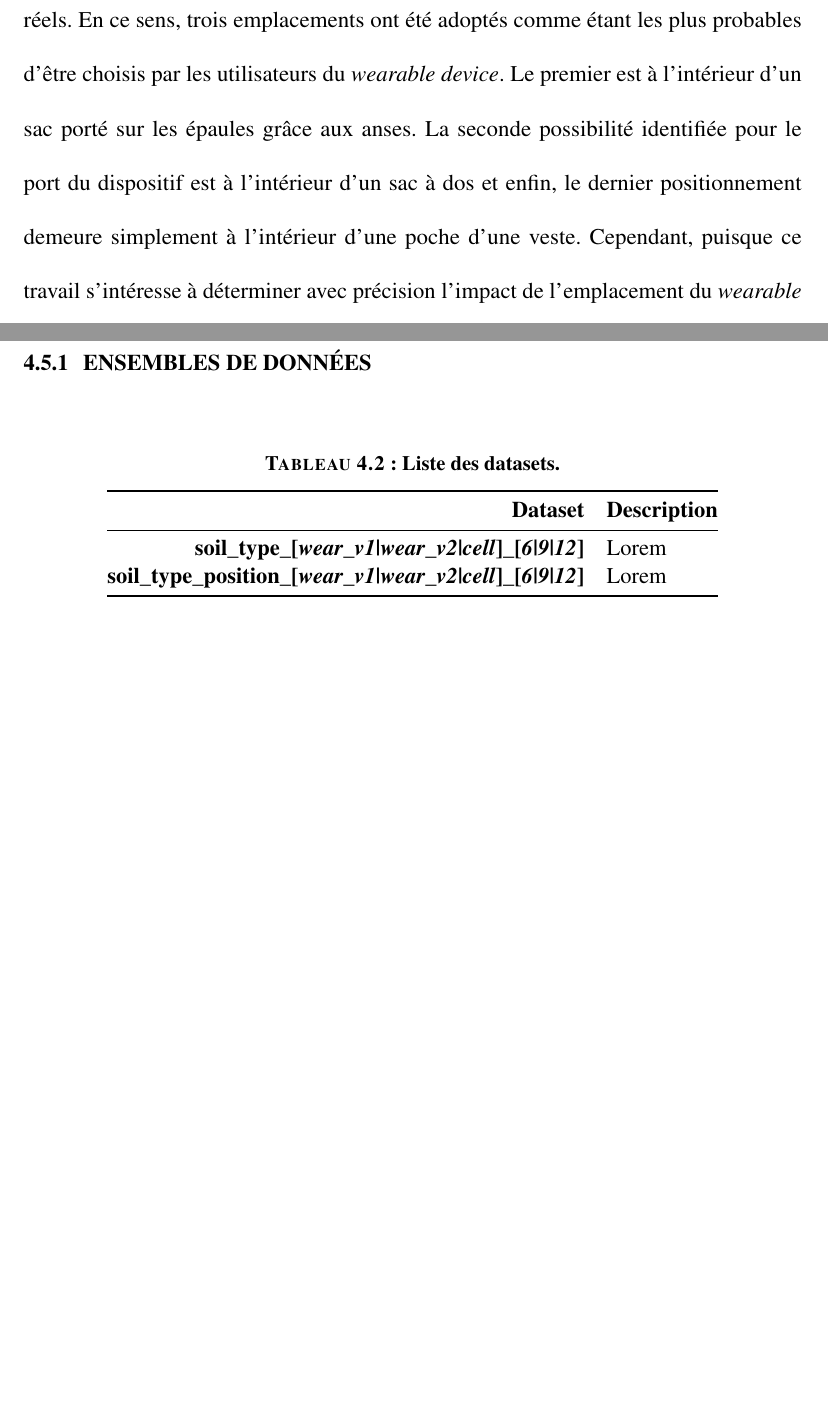
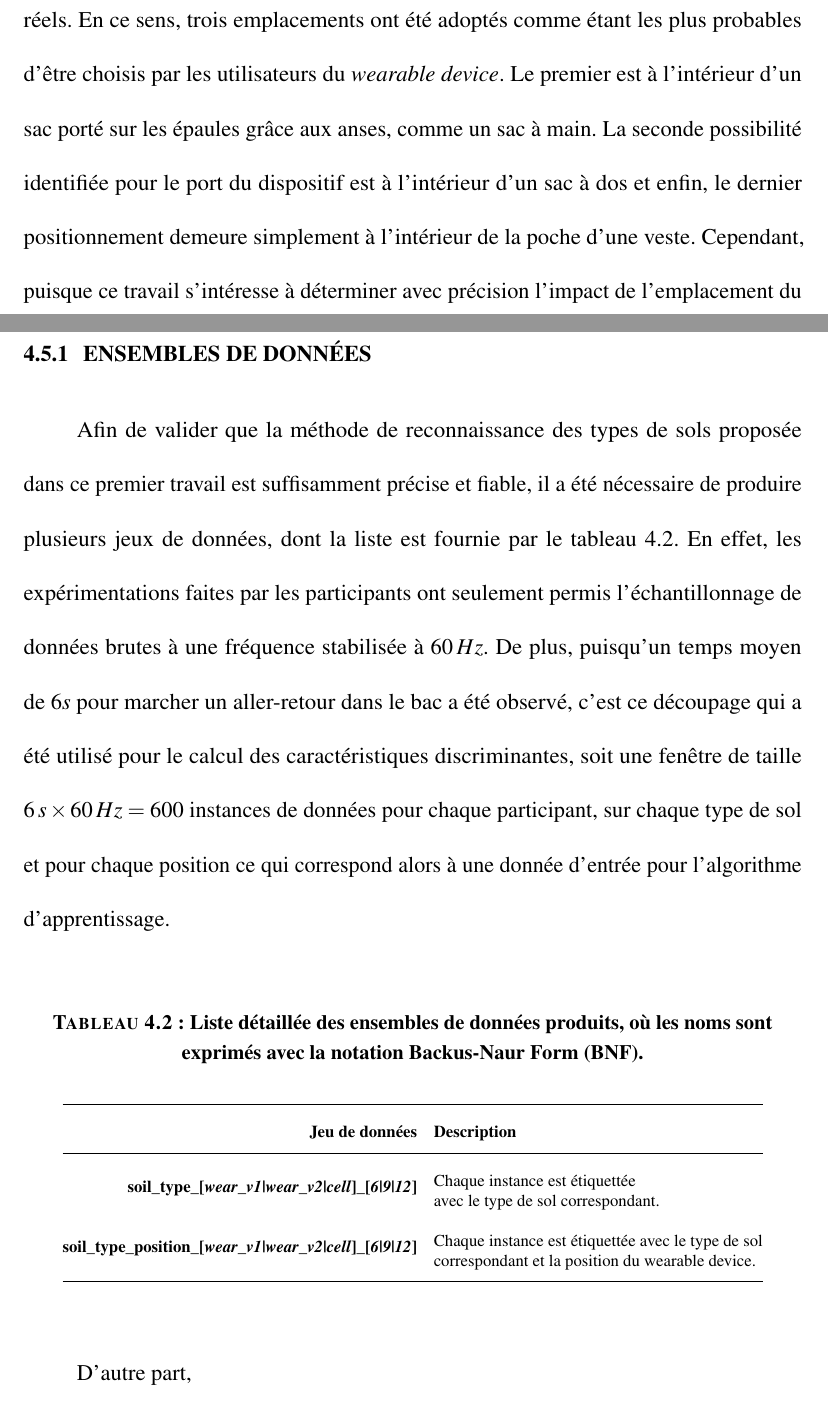
Before and after one commit to FlorentinTh/PhD-Thesis, a LaTeX thesis (src/main.tex, which reads src/content/chapitre4.tex): two parts of pages 116 and 118 of 153 before the commit and two parts of pages 116 and 119 of 154 after it, joined at a grey line, cut so that both start at the same text, the shorter picture padded with empty space. Compiled offline with pdfLaTeX; a missing bibliography style is replaced by a similar one.

Commit message:
Begin results,

```diff
--- a/src/content/chapitre4.tex
+++ b/src/content/chapitre4.tex
@@ -159,5 +159,5 @@ Par ailleurs, le fonctionnement de la seconde application \textit{Android}\footn
 
 \subsection{Procédure}
 
-Pour effectuer la collecte de données, il était nécessaire que les expérimentations soient conduites dans des situations se rapprochant le plus possible de cas d'utilisation réels. En ce sens, trois emplacements ont été adoptés comme étant les plus probables d'être choisis par les utilisateurs du \textit{wearable device}. Le premier est à l'intérieur d'un sac porté sur les épaules grâce aux anses. La seconde possibilité identifiée pour le port du dispositif est à l'intérieur d'un sac à dos et enfin, le dernier positionnement demeure simplement à l'intérieur d'une poche d'une veste. Cependant, puisque ce travail s'intéresse à déterminer avec précision l'impact de l'emplacement du \textit{wearable device} sur la reconnaissance des types de sols, il a été demandé aux participants de l'expérimentation de porter le dispositif à la fois sur l'épaule de droite et l'épaule de gauche pour le sac à main, tel qu'illustré par la figure \ref{fig:positions_a}. Aussi,
+Pour effectuer la collecte de données, il était nécessaire que les expérimentations soient conduites dans des situations se rapprochant le plus possible de cas d'utilisation réels. En ce sens, trois emplacements ont été adoptés comme étant les plus probables d'être choisis par les utilisateurs du \textit{wearable device}. Le premier est à l'intérieur d'un sac porté sur les épaules grâce aux anses, comme un sac à main. La seconde possibilité identifiée pour le port du dispositif est à l'intérieur d'un sac à dos et enfin, le dernier positionnement demeure simplement à l'intérieur de la poche d'une veste. Cependant, puisque ce travail s'intéresse à déterminer avec précision l'impact de l'emplacement du \textit{wearable device} sur la reconnaissance des types de sols, il a été demandé aux participants de l'expérimentation de porter le dispositif à la fois sur l'épaule de droite et l'épaule de gauche pour le sac à main, tel qu'illustré par la figure \ref{fig:positions_a}. Aussi, celui-ci était lesté avec une masse supplémentaire d'un kilogramme. De la même manière, les participants ont été invités à porter le dispositif à l'intérieur des poches à droite et à gauche de la veste, comme montré par la figure \ref{fig:positions_b}, où une attention particulière a été portée sur le fait de conserver la veste fermée\textemdash ceci dans l'objectif de réduire le bruit potentiel induit sur les données inertielles par l'oscillation des bras lors de la marche. Finalement, en ce qui concerne le sac à dos, sa contenance était de $20\:L$ et il était lesté avec un poids supplémentaire de $3\:kg$. De plus, le \textit{wearable device} a été positionné dans la même poche du sac et dans la même direction pour tous les participants de l'expérimentation.
 
@@ -186,20 +182,28 @@ Pour effectuer la collecte de données, il était nécessaire que les expérimen
 
 \subsection{Ensembles de données}
 
-\begin{table}[H]\renewcommand{\arraystretch}{0.5}
+% \footnote{\url{https://old.datahub.io/dataset/soil-types-recognition}}
+
+Afin de valider que la méthode de reconnaissance des types de sols proposée dans ce premier travail est suffisamment précise et fiable, il a été nécessaire de produire plusieurs jeux de données, dont la liste est fournie par le tableau \ref{tab:datasets}. En effet, les expérimentations faites par les participants ont seulement permis l'échantillonnage de données brutes à une fréquence stabilisée à $60\:Hz$. De plus, puisqu'un temps moyen de $6 s$ pour marcher un aller-retour dans le bac a été observé, c'est ce découpage qui a été utilisé pour le calcul des caractéristiques discriminantes, soit une fenêtre de taille $6\:s \times 60\:Hz = 600$ instances de données pour chaque participant, sur chaque type de sol et pour chaque position ce qui correspond alors à une donnée d'entrée pour l'algorithme d'apprentissage.
+
+\begin{table}[H]
+	\caption{Liste détaillée des ensembles de données produits, où les noms sont exprimés avec la notation \acl{BNF} (\acs{BNF}).}
+	\label{tab:datasets}
 	\begin{center}
-		\caption{Liste des datasets.}
-		\label{tab:datasets}
-		\begin{tabular}{@{}rl@{}}
-			\toprule
-				\textbf{Dataset} & \textbf{Description} \\
-			\midrule
-				\textbf{soil\_type\_{[}\textit{wear\_v1}|\textit{wear\_v2}|\textit{cell}{]}\_{[}\textit{6}|\textit{9}|\textit{12}{]}} & Lorem \\
-				\textbf{soil\_type\_position\_{[}\textit{wear\_v1}|\textit{wear\_v2}|\textit{cell}{]}\_{[}\textit{6}|\textit{9}|\textit{12}{]}} & Lorem \\
-			\bottomrule
-		\end{tabular}
+		\resizebox{.9\textwidth}{!}{%
+			\begin{tabular}{@{}rl@{}}
+				\toprule
+				\textbf{Jeu de données} & \textbf{Description} \\ \midrule
+				\textbf{soil\_type\_{[}\textit{wear\_v1}|\textit{wear\_v2}|\textit{cell}{]}\_{[}\textit{6}|\textit{9}|\textit{12}{]}} & \begin{tabular}[c]{@{}l@{}}Chaque instance est étiquettée \\[-15pt] avec le type de sol correspondant.\end{tabular} \\
+				\textbf{soil\_type\_position\_{[}\textit{wear\_v1}|\textit{wear\_v2}|\textit{cell}{]}\_{[}\textit{6}|\textit{9}|\textit{12}{]}} & \begin{tabular}[c]{@{}l@{}}Chaque instance est étiquettée avec le type de sol \\[-15pt] correspondant et la position du wearable device.\end{tabular} \\ \bottomrule
+			\end{tabular}%
+		}
 	\end{center}
 \end{table}
+
+D'autre part,
+
+% Since we have exploited several positions for the wearable device, we have created one dataset containing every soil types for each given place, being 5 distinct datasets in total. In that sense, we have been able to test the position-independent hypothesis.
 
 \subsection{Résultats obtenus}
 
```
Also changed, not shown: src/assets/acro.tex (+1 -0 lines), src/main.pdf, src/content/chapitre4.tex (6 more changed lines).
